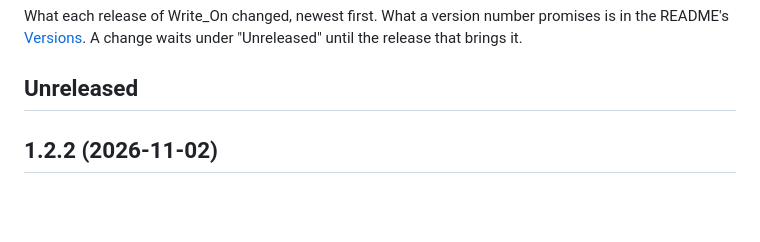
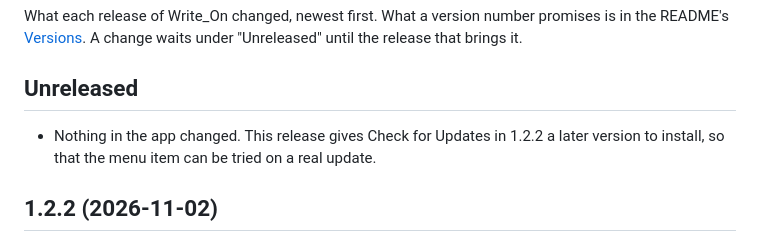
Before and after one commit to joeysim/write-on-replica, a Markdown page: CHANGELOG.md, the part around the change. Rendered like a GitHub page; blank space fills up the shorter version.

```diff
--- a/CHANGELOG.md
+++ b/CHANGELOG.md
@@ -5,6 +5,9 @@ the README's [Versions](README.md#versions). A change waits under "Unreleased" u
 release that brings it.
 
 ## Unreleased
+
+- Nothing in the app changed. This release gives Check for Updates in 1.2.2 a later
+  version to install, so that the menu item can be tried on a real update.
 
 ## 1.2.2 (2026-11-02)
 
```
Also changed, not shown: README.md (+9 -5 lines), 1 other file.
